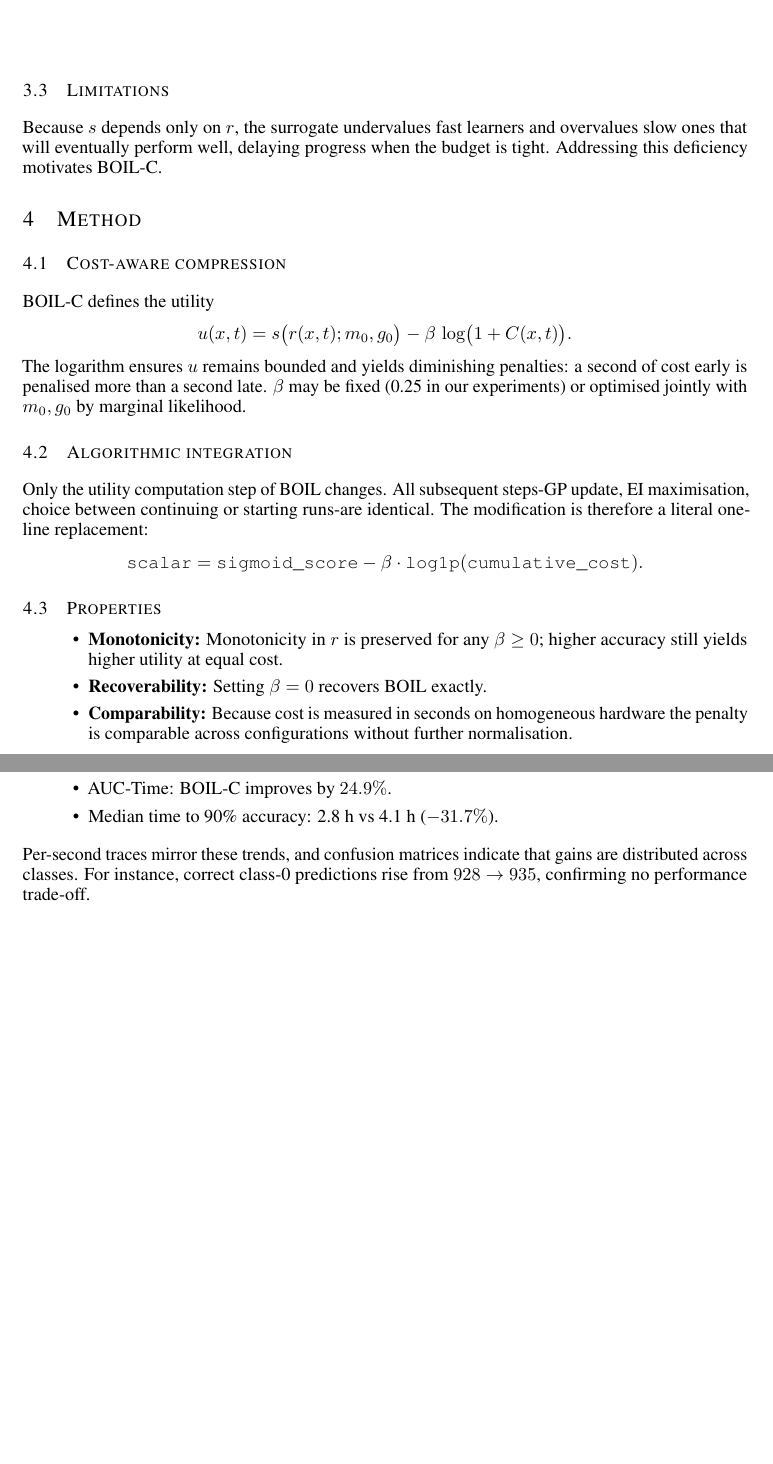
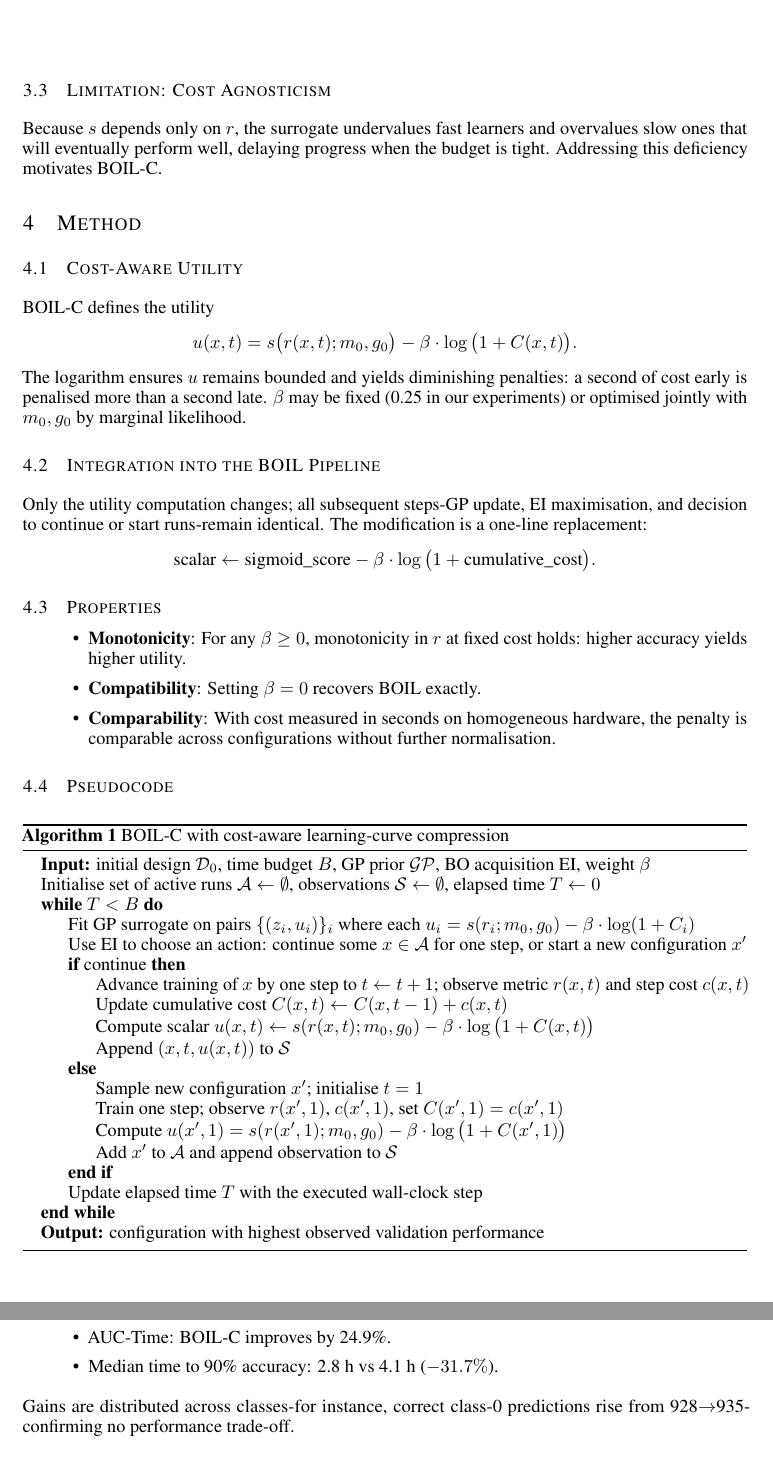
Before and after one commit to auto-res2/airas-20251023-075135-matsuzawa, a LaTeX paper (.research/latex/iclr2024/paper.tex): two parts of pages 3 and 4 of 5, joined at a grey line, cut at the place of the change, the shorter picture padded with empty space. Compiled offline with pdfLaTeX.

Commit message:
Upload LaTeX file

```diff
--- a/.research/latex/iclr2024/paper.tex
+++ b/.research/latex/iclr2024/paper.tex
@@ -95,21 +93,50 @@ BOIL maps each partial curve to \(s\bigl(r(x,t); m_0, g_0\bigr) = \frac{1}{1 + \
 
-\subsection{Limitations}
+\subsection{Limitation: Cost Agnosticism}
 Because \(s\) depends only on \(r\), the surrogate undervalues fast learners and overvalues slow ones that will eventually perform well, delaying progress when the budget is tight. Addressing this deficiency motivates BOIL-C.
 
 \section{Method}
 \label{sec:method}
-\subsection{Cost-aware compression}
+\subsection{Cost-Aware Utility}
 BOIL-C defines the utility
-\[ u(x,t) = s\bigl(r(x,t); m_0, g_0\bigr) - \beta\,\log\bigl(1 + C(x,t)\bigr). \]
+\[
+  u(x,t) = s\big(r(x,t); m_0, g_0\big) - \beta\cdot \log\big(1 + C(x,t)\big).
+\]
 The logarithm ensures \(u\) remains bounded and yields diminishing penalties: a second of cost early is penalised more than a second late. \(\beta\) may be fixed (0.25 in our experiments) or optimised jointly with \(m_0, g_0\) by marginal likelihood.
 
-\subsection{Algorithmic integration}
-Only the utility computation step of BOIL changes. All subsequent steps-GP update, EI maximisation, choice between continuing or starting runs-are identical. The modification is therefore a literal one-line replacement:
-\[ \texttt{scalar} = \texttt{sigmoid\_score} - \beta\cdot \texttt{log1p}(\texttt{cumulative\_cost}). \]
+\subsection{Integration into the BOIL Pipeline}
+Only the utility computation changes; all subsequent steps-GP update, EI maximisation, and decision to continue or start runs-remain identical. The modification is a one-line replacement:
+\[
+  \text{scalar} \leftarrow \text{sigmoid\_score} - \beta\cdot \log\big(1 + \text{cumulative\_cost}\big).
+\]
 
 \subsection{Properties}
 \begin{itemize}
-  \item \textbf{Monotonicity:} Monotonicity in \(r\) is preserved for any \(\beta\ge 0\); higher accuracy still yields higher utility at equal cost.
-  \item \textbf{Recoverability:} Setting \(\beta=0\) recovers BOIL exactly.
-  \item \textbf{Comparability:} Because cost is measured in seconds on homogeneous hardware the penalty is comparable across configurations without further normalisation.
+  \item \textbf{Monotonicity}: For any \(\beta \ge 0\), monotonicity in \(r\) at fixed cost holds: higher accuracy yields higher utility.
+  \item \textbf{Compatibility}: Setting \(\beta=0\) recovers BOIL exactly.
+  \item \textbf{Comparability}: With cost measured in seconds on homogeneous hardware, the penalty is comparable across configurations without further normalisation.
 \end{itemize}
+
+\subsection{Pseudocode}
+\begin{algorithm}
+\caption{BOIL-C with cost-aware learning-curve compression}
+\begin{algorithmic}
+  \State \textbf{Input:} initial design \(\mathcal{D}_0\), time budget \(B\), GP prior \(\mathcal{GP}\), BO acquisition EI, weight \(\beta\)
+  \State Initialise set of active runs \(\mathcal{A} \leftarrow \emptyset\), observations \(\mathcal{S} \leftarrow \emptyset\), elapsed time \(T \leftarrow 0\)
+  \While{\(T < B\)}
+    \State Fit GP surrogate on pairs \(\{(z_i, u_i)\}_{i}\) where each \(u_i = s(r_i; m_0, g_0) - \beta\cdot \log(1 + C_i)\)
+    \State Use EI to choose an action: continue some \(x \in \mathcal{A}\) for one step, or start a new configuration \(x'\)
+    \If{continue}
+      \State Advance training of \(x\) by one step to \(t \leftarrow t+1\); observe metric \(r(x,t)\) and step cost \(c(x,t)\)
+      \State Update cumulative cost \(C(x,t) \leftarrow C(x,t-1) + c(x,t)\)
+      \State Compute scalar \(u(x,t) \leftarrow s(r(x,t); m_0, g_0) - \beta\cdot \log\big(1 + C(x,t)\big)\)
+      \State Append \((x,t,u(x,t))\) to \(\mathcal{S}\)
+    \Else
+      \State Sample new configuration \(x'\); initialise \(t=1\)
+      \State Train one step; observe \(r(x',1)\), \(c(x',1)\), set \(C(x',1)=c(x',1)\)
+      \State Compute \(u(x',1) = s(r(x',1); m_0, g_0) - \beta\cdot \log\big(1 + C(x',1)\big)\)
+      \State Add \(x'\) to \(\mathcal{A}\) and append observation to \(\mathcal{S}\)
+    \EndIf
+    \State Update elapsed time \(T\) with the executed wall-clock step
+  \EndWhile
+  \State \textbf{Output:} configuration with highest observed validation performance
+\end{algorithmic}
@@ -143,7 +171,7 @@ Averaged over five seeds:
   \item Final test loss: 0.309 vs 0.332 (lower is better).
-  \item AUC-Time: BOIL-C improves by \(24.9\%\).
+  \item AUC-Time: BOIL-C improves by 24.9\%.
   \item Median time to 90\% accuracy: 2.8 h vs 4.1 h (\(-31.7\%\)).
 \end{itemize}
-Per-second traces mirror these trends, and confusion matrices indicate that gains are distributed across classes. For instance, correct class-0 predictions rise from \(928 \rightarrow 935\), confirming no performance trade-off.
+Gains are distributed across classes-for instance, correct class-0 predictions rise from 928\(\to\)935-confirming no performance trade-off.
 
 \subsection{CartPole-v0}
```
Also changed, not shown: .research/latex/iclr2024/paper.tex (56 more changed lines).
